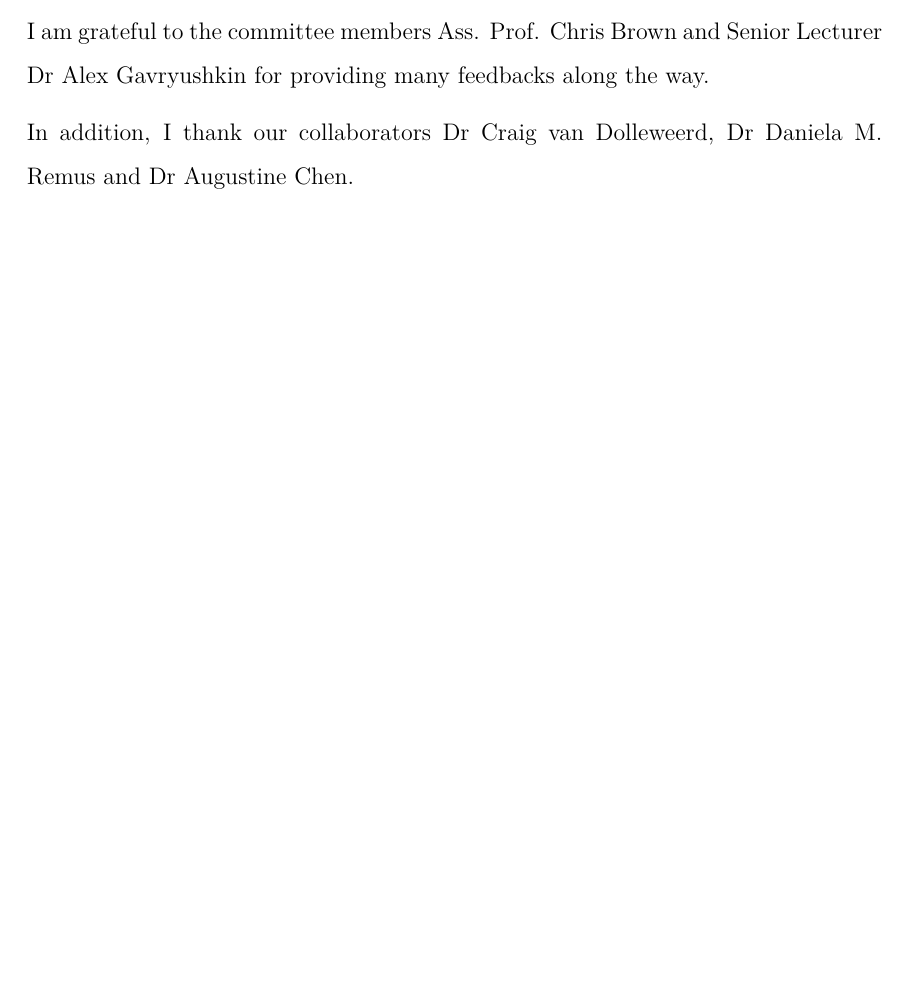
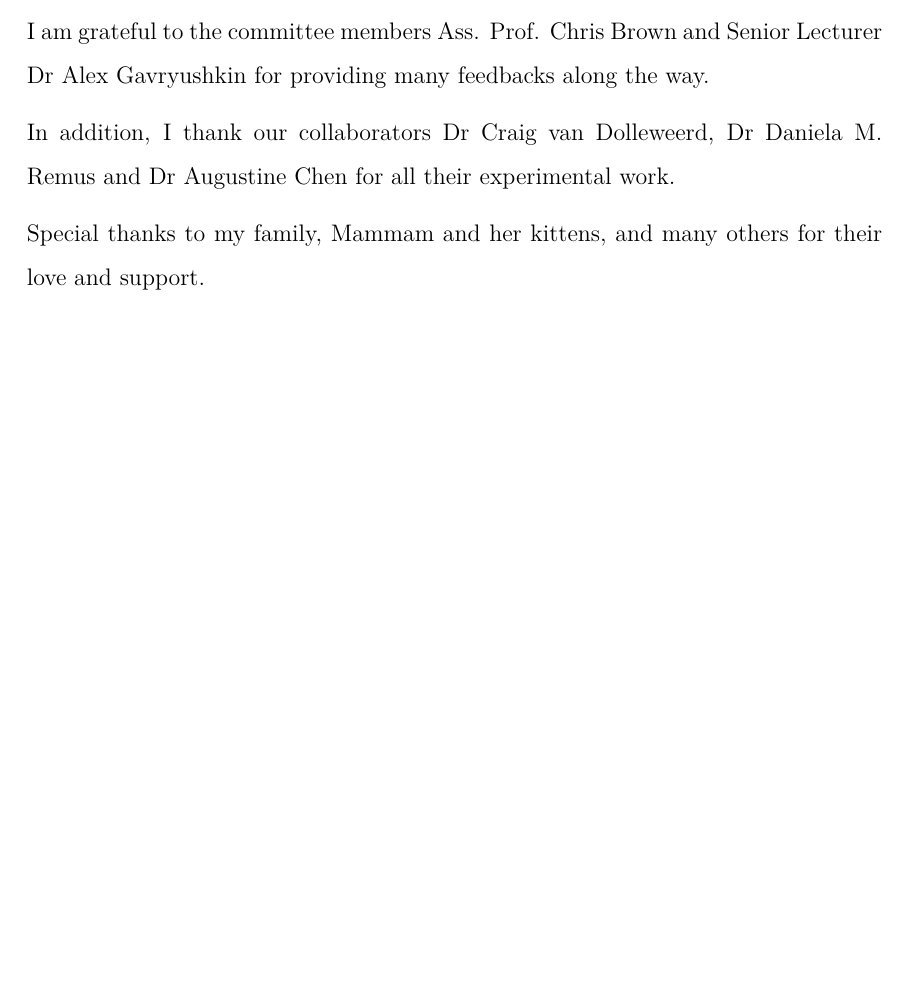
Before and after one commit to bkb3/PhD-thesis, a LaTeX thesis (main.tex, which reads chapters/acknowledgements.tex): part of page 3 of 187, cut so that both start at the same text. Compiled offline with pdfLaTeX.

Commit message:
txs auto checkin

```diff
--- a/chapters/acknowledgements.tex
+++ b/chapters/acknowledgements.tex
@@ -4,8 +4,8 @@ I would like to thank my supervisor Ass. Prof. Paul P Gardner as well as 'unoffi
 
 I am grateful to the committee members Ass. Prof. Chris Brown and Senior Lecturer Dr Alex Gavryushkin for providing many feedbacks along the way.
 
-In addition, I thank our collaborators Dr Craig van Dolleweerd, Dr Daniela M. Remus and Dr Augustine Chen.
+In addition, I thank our collaborators Dr Craig van Dolleweerd, Dr Daniela M. Remus and Dr Augustine Chen for all their experimental work.
 
-
+Special thanks to my family, Mammam and her kittens, and many others for their love and support.
 
 \end{acknowledgements}
```
